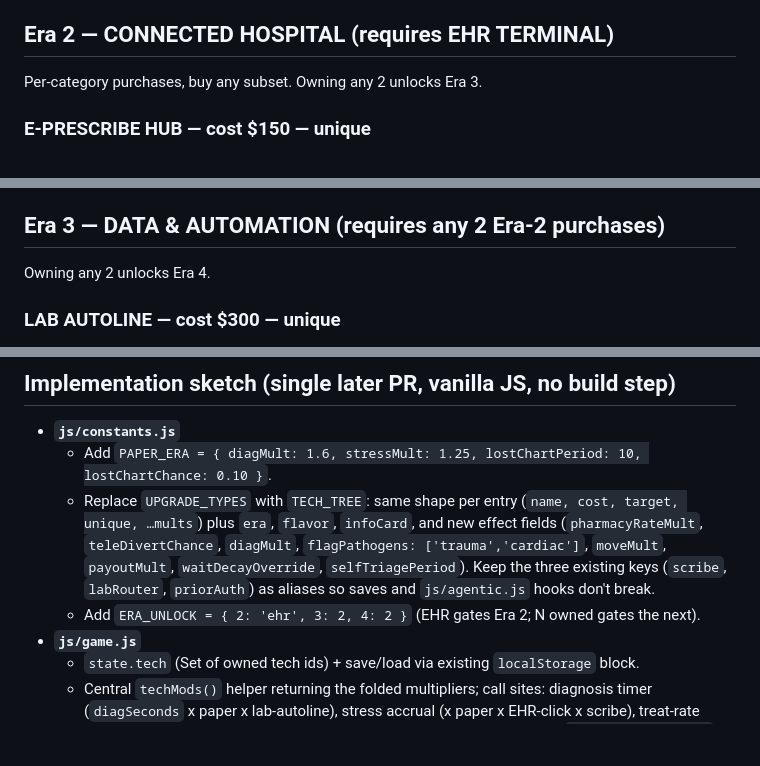
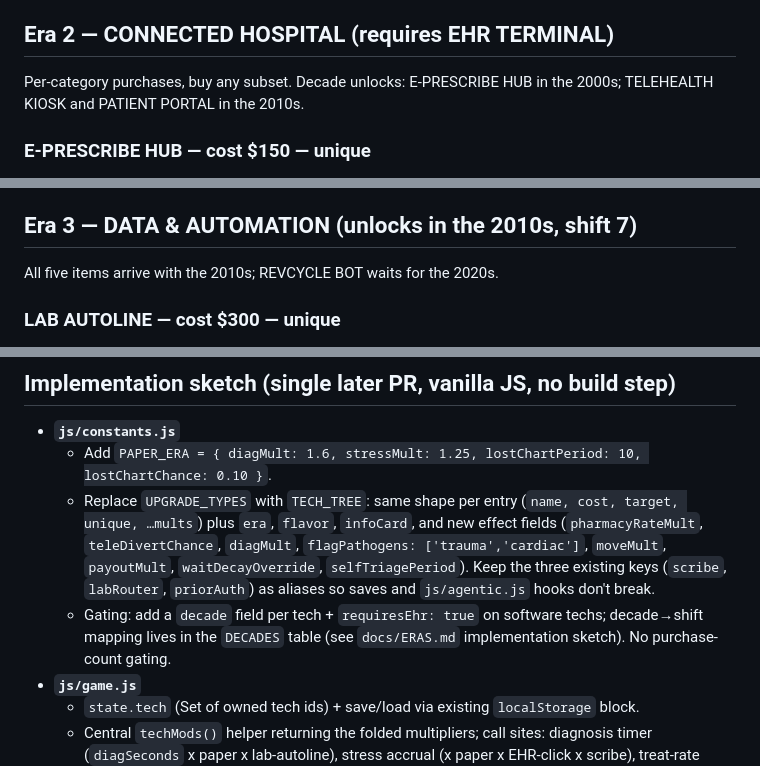
Before and after one commit to kienmd/code-blue-defense, a Markdown page: docs/TECH_TREE.md, 3 parts joined by grey strips. GitHub-like rendering; blank space fills up the shorter version.

```diff
--- a/docs/TECH_TREE.md
+++ b/docs/TECH_TREE.md
@@ -89,7 +96,8 @@ One purchase. Buying it is the gate to Era 2.
 
 ## Era 2 — CONNECTED HOSPITAL (requires EHR TERMINAL)
 
-Per-category purchases, buy any subset. Owning any 2 unlocks Era 3.
+Per-category purchases, buy any subset. Decade unlocks: E-PRESCRIBE HUB in
+the 2000s; TELEHEALTH KIOSK and PATIENT PORTAL in the 2010s.
 
 ### E-PRESCRIBE HUB — cost $150 — unique
 - **Teaches:** e-prescribing rails + transparent-cost pharmacy.
@@ -120,9 +128,9 @@ Per-category purchases, buy any subset. Owning any 2 unlocks Era 3.
   forms before arriving — smoothing the lobby rush that used to slam the
   front desk at 9 AM."
 
-## Era 3 — DATA & AUTOMATION (requires any 2 Era-2 purchases)
+## Era 3 — DATA & AUTOMATION (unlocks in the 2010s, shift 7)
 
-Owning any 2 unlocks Era 4.
+All five items arrive with the 2010s; REVCYCLE BOT waits for the 2020s.
 
 ### LAB AUTOLINE — cost $300 — unique
 - **Teaches:** automated laboratory diagnostics.
@@ -264,8 +279,9 @@ enters Era 3 by shift 5, and buys 1–2 Era-4 agents for the final crunch.
     `payoutMult`, `waitDecayOverride`, `selfTriagePeriod`). Keep the three
     existing keys (`scribe`, `labRouter`, `priorAuth`) as aliases so saves
     and `js/agentic.js` hooks don't break.
-  - Add `ERA_UNLOCK = { 2: 'ehr', 3: 2, 4: 2 }` (EHR gates Era 2; N owned
-    gates the next).
+  - Gating: add a `decade` field per tech + `requiresEhr: true` on software
+    techs; decade→shift mapping lives in the `DECADES` table (see
+    `docs/ERAS.md` implementation sketch). No purchase-count gating.
 - **`js/game.js`**
   - `state.tech` (Set of owned tech ids) + save/load via existing
     `localStorage` block.
```
Also changed, not shown: other parts of docs/TECH_TREE.md (+33 -19 lines), docs/ERAS.md (added, +250 -0 lines).
